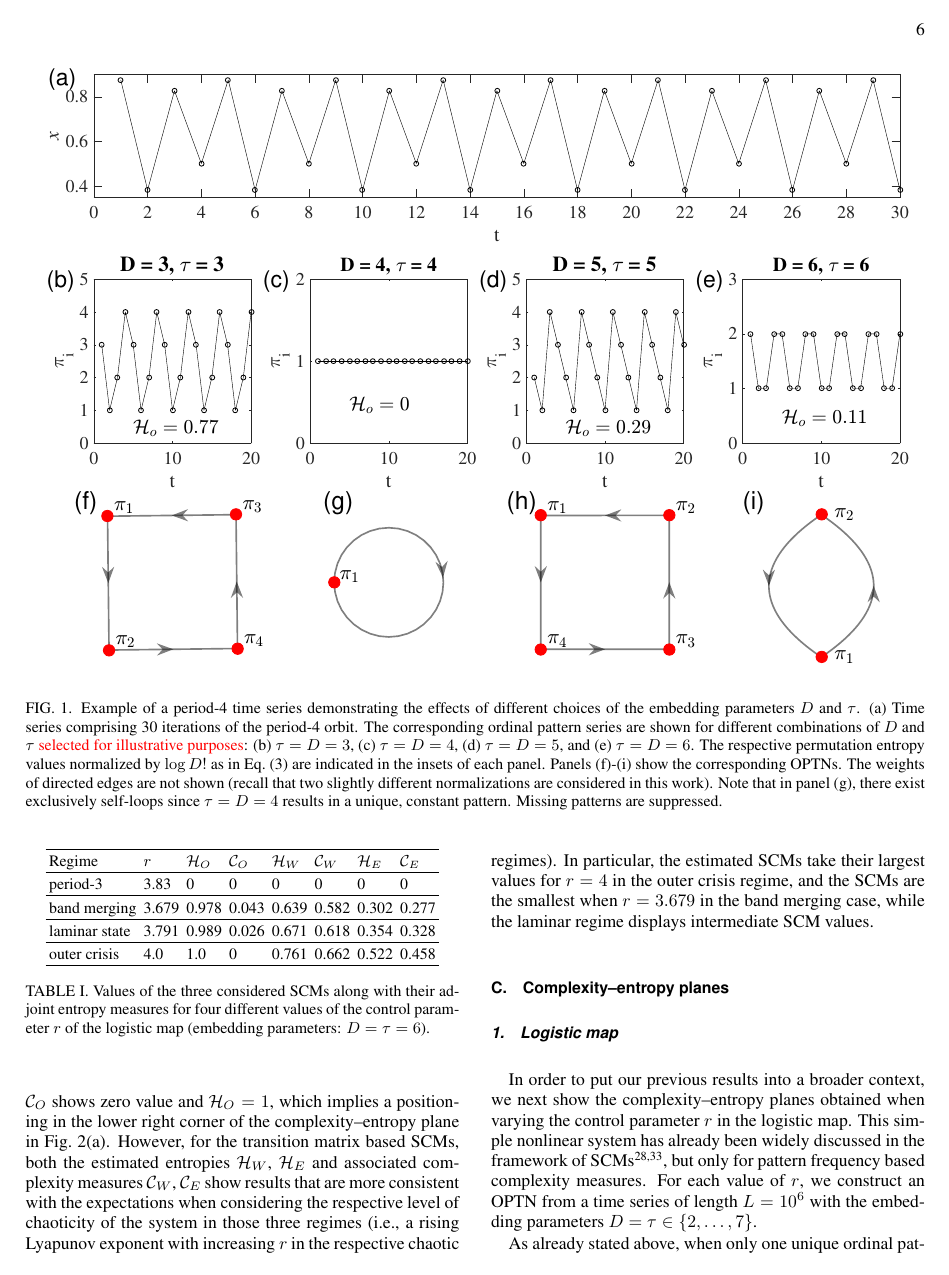
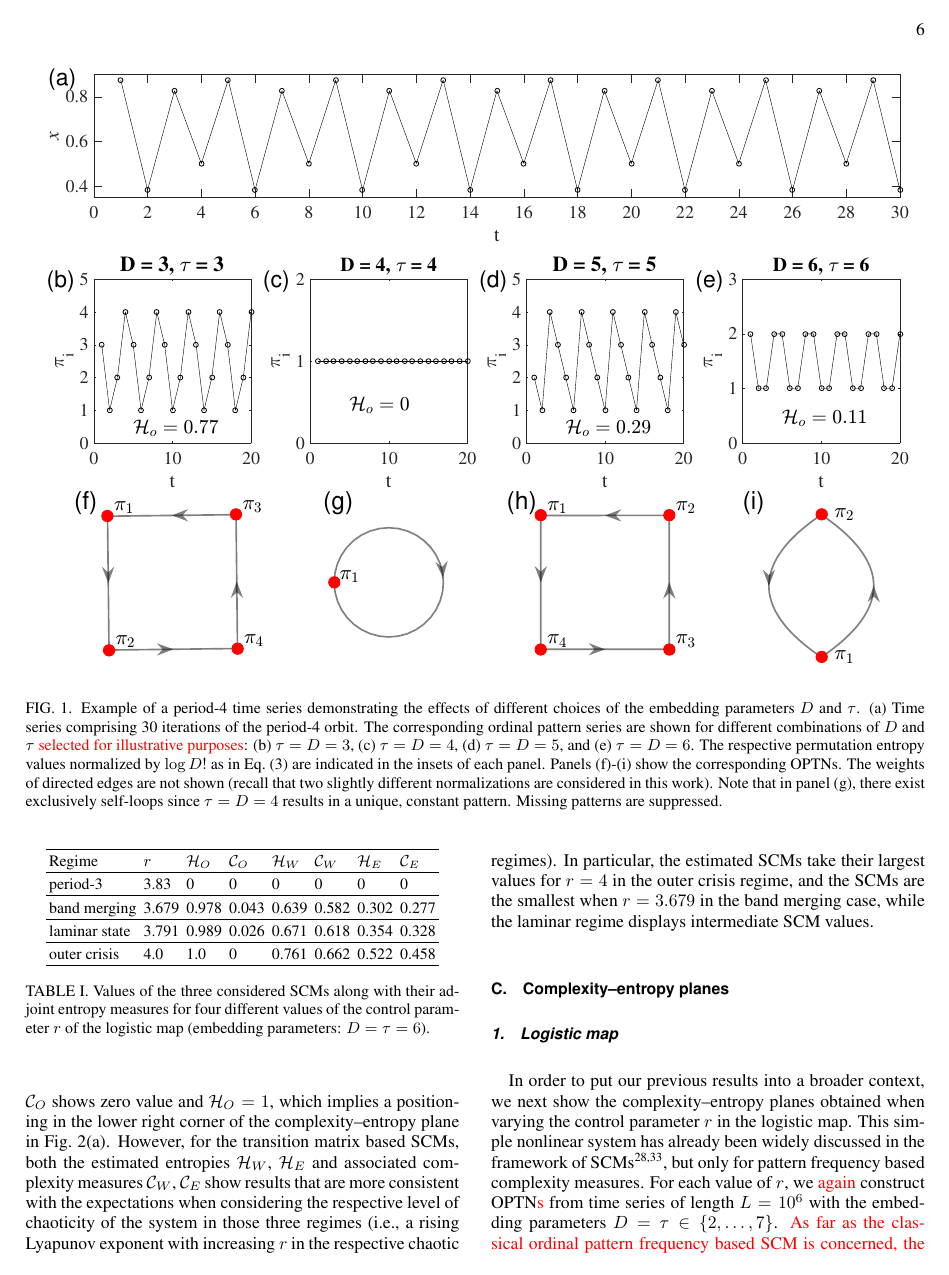
Before and after one commit to yongPIK/Tex_SCMhuang, a LaTeX paper (manuscript_Huang_rev.tex): page 6 of 17. Compiled offline with pdfLaTeX.

Commit message:
Updates from Overleaf

```diff
--- a/manuscript_Huang_rev.tex
+++ b/manuscript_Huang_rev.tex
@@ -221,10 +221,9 @@ For all four situations, we investigate the SCMs along with their dual entropy c
    \caption{Values of the three considered SCMs along with their adjoint entropy measures for four different values of the control parameter $r$ of the logistic map (embedding parameters: $D = \tau = 6$).   \label{tableLog}}
 \end{table}
 
-Due to our choice of $\tau$ and $D$, all SCMs take values of zero for the period-3 series because the temporal distance between each pair of components of the embedding vector covers a multiple of two full periods (cf.~Fig.~\ref{fig:embed}). Other choices of $D$ and $\tau$ would commonly yield non-zero values for the period-3 regime. For the three other cases of band merging, laminar state and outer crisis, the values of all SCMs significantly differ from zero. The pattern frequency based SCM $\mathcal{C}_O$ shows zero value and $\mathcal{H}_{O} = 1$, which implies a positioning in the lower right corner of the complexity--entropy plane in Fig.~\ref{fig:CElogistic}(a). However, for the transition matrix based SCMs, both the estimated entropies $\mathcal{H}_W$, $\mathcal{H}_E$ and associated complexity measures $\mathcal{C}_W$, $\mathcal{C}_E$ show results that are more consistent with the expectations when considering the respective level of chaoticity of the system in those three regimes (i.e., a rising Lyapunov exponent with increasing $r$ in the respective chaotic regimes). In particular, the estimated SCMs take their largest values for $r = 4$ in the outer crisis regime, and the SCMs are the smallest when $r = 3.679$ in the band merging case, while the laminar regime displays intermediate SCM values.
+Due to our \textcolor{red}{specific} choice of $\tau$ and $D$, all SCMs take values of zero for the period-3 series because the temporal distance between each pair of components of the embedding vector covers a multiple of two full periods (cf.~Fig.~\ref{fig:embed}). Other choices of $D$ and $\tau$ would commonly yield non-zero values for the period-3 regime. For the three other cases of band merging, laminar state and outer crisis, the values of all SCMs significantly differ from zero. The pattern frequency based SCM $\mathcal{C}_O$ shows zero value and $\mathcal{H}_{O} = 1$, which implies a positioning in the lower right corner of the complexity--entropy plane in Fig.~\ref{fig:CElogistic}(a). However, for the transition matrix based SCMs, both the estimated entropies $\mathcal{H}_W$, $\mathcal{H}_E$ and associated complexity measures $\mathcal{C}_W$, $\mathcal{C}_E$ show results that are more consistent with the expectations when considering the respective level of chaoticity of the system in those three regimes (i.e., a rising Lyapunov exponent with increasing $r$ in the respective chaotic regimes). In particular, the estimated SCMs take their largest values for $r = 4$ in the outer crisis regime, and the SCMs are the smallest when $r = 3.679$ in the band merging case, while the laminar regime displays intermediate SCM values.
 
 \subsection{Complexity--entropy planes} \label{sec:plane}
 \subsubsection{Logistic map}
-In order to put our previous results into a broader context, we next show the complexity--entropy planes obtained when varying the control parameter $r$ in the logistic map. This simple nonlinear system has already been widely discussed in the framework of SCMs \cite{RossoPRE2007,MartinPLA2003}, but only for pattern frequency based complexity measures. For each value of $r$, we construct an OPTN from a time series of length $L = 10 ^ 6$ with the embedding parameters $D = \tau \in \{2,\ldots,7\}$.
+In order to put our previous results into a broader context, we next show the complexity--entropy planes obtained when varying the control parameter $r$ in the logistic map. This simple nonlinear system has already been widely discussed in the framework of SCMs \cite{RossoPRE2007,MartinPLA2003}, but only for pattern frequency based complexity measures. For each value of $r$, we \textcolor{red}{again} construct OPTN\textcolor{red}{s} from time series of length $L = 10 ^ 6$ with the embedding parameters $D = \tau \in \{2,\ldots,7\}$. {\color{red}As far as the classical ordinal pattern frequency based SCM is concerned, the given time series length is compatible with the chosen range of $D$ values, while the largest embedding dimension of $7$ is at the edge of the range where the ``optimistic'' estimate in Sec.~\ref{sec:tslength} can be considered to apply for transition frequency based SCMs as well.
 
-As already stated above, when only one unique ordinal pattern is identified in a given time series, all SCMs take a value of $0$, which is reasonable since only self-loops are observed. This however happens only if the embedding parameters are chosen such that they exactly coincide with the periodicity of a certain periodic window (see Fig.~\ref{fig:embed}(g)).
```
Also changed, not shown: CompEntropy_LogisticHC.pdf, CompEntropy_fBm.pdf, CompEntropy_fGn.pdf, manuscript_Huang_rev.tex (6 more changed lines).
